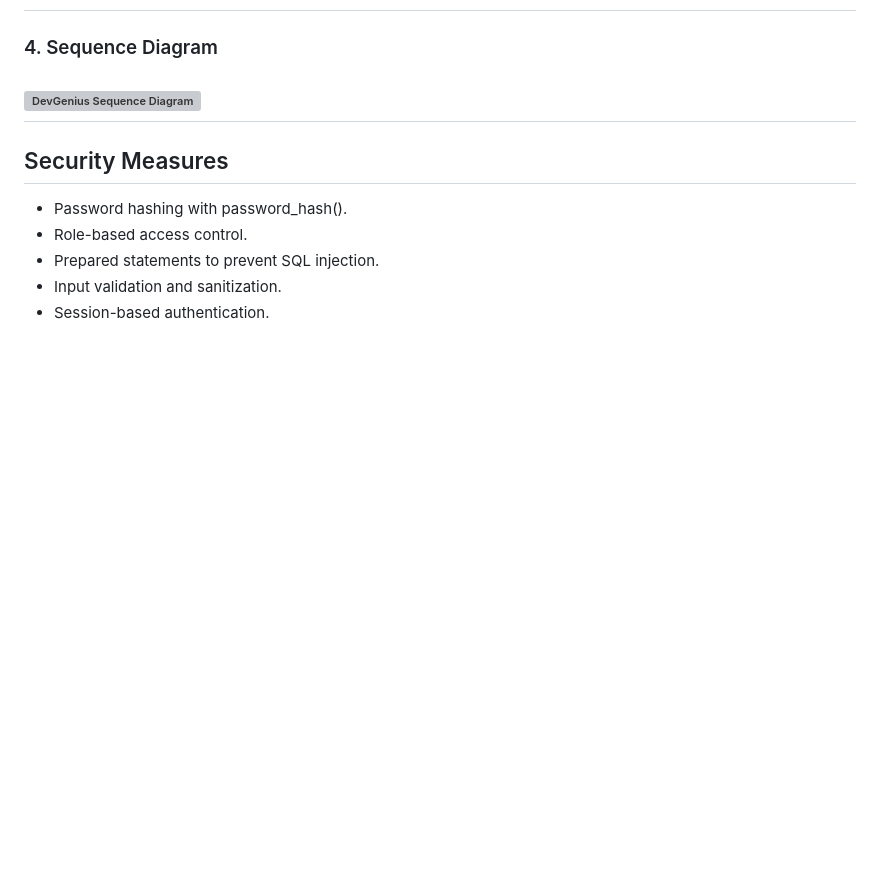
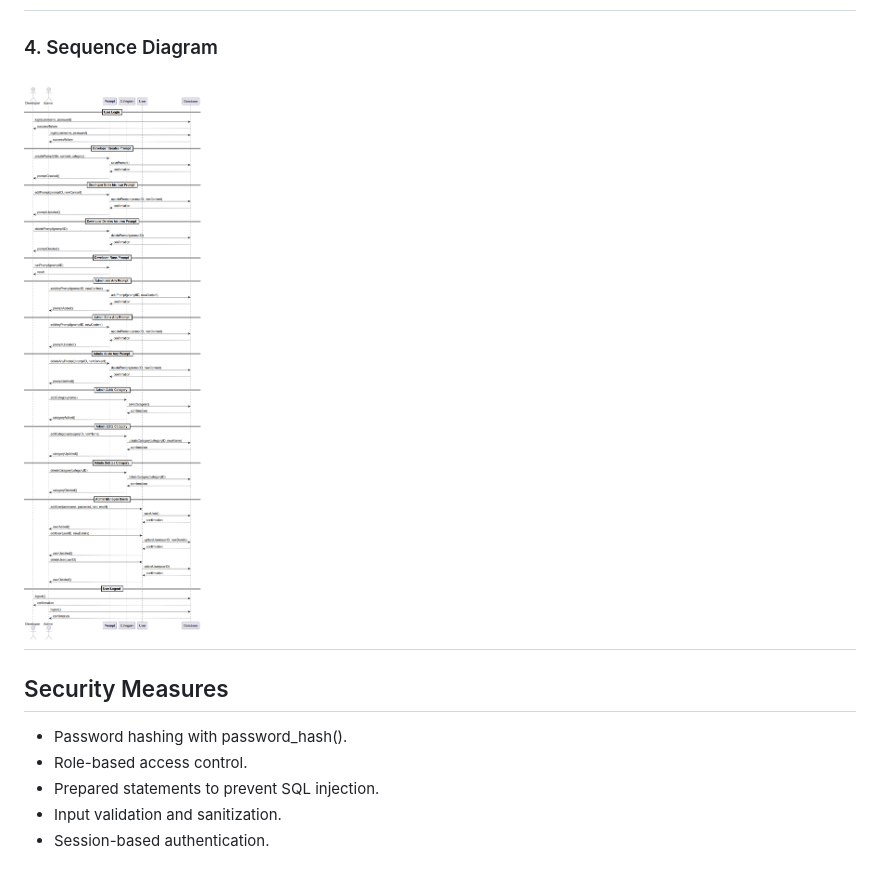
Before and after one commit to BEN-ESSAHRAOUI-Yassine/DevGenius_Prompt_Repo, a Markdown page: README.md, the part around the change. GitHub-like rendering; blank space fills up the shorter version; grey boxes are pictures that could not be loaded.

```diff
--- a/README.md
+++ b/README.md
@@ -144,7 +144,7 @@ This ensures the .sql file inside your repo is used to set up the database corre
 
 ### 4. Sequence Diagram
 
-![DevGenius Sequence Diagram](assets/imgs/Diagram_sequence.png)
+![DevGenius Sequence Diagram](Assets/imgs/Diagram_sequence.png)
 ---------------------------------------------------------------------------------------------------------------
 
 ## Security Measures
```
